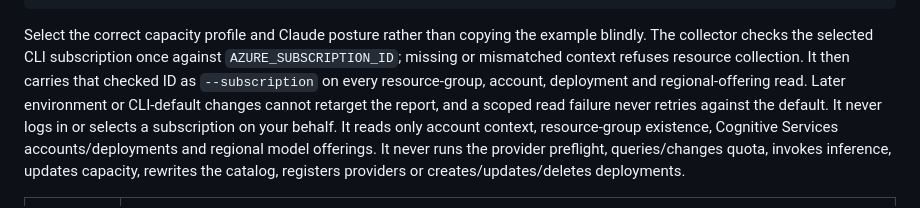
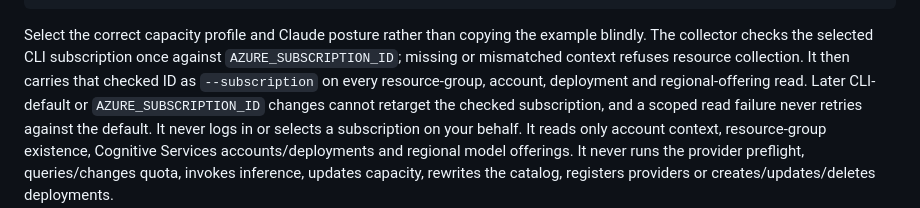
Before and after one commit to ian-t-adams/AI4IA, a Markdown page: docs/runbooks/deployment.md, the part around the change. GitHub-like rendering.

```diff
--- a/docs/runbooks/deployment.md
+++ b/docs/runbooks/deployment.md
@@ -1381,9 +1381,10 @@ Select the correct capacity profile and Claude posture rather than copying the
 example blindly. The collector checks the selected CLI subscription once against
 `AZURE_SUBSCRIPTION_ID`; missing or mismatched context refuses resource collection.
 It then carries that checked ID as `--subscription` on every resource-group,
-account, deployment and regional-offering read. Later environment or CLI-default
-changes cannot retarget the report, and a scoped read failure never retries
-against the default. It never logs in or selects a subscription on your behalf.
+account, deployment and regional-offering read. Later CLI-default or
+`AZURE_SUBSCRIPTION_ID` changes cannot retarget the checked subscription, and a
+scoped read failure never retries against the default. It never logs in or
+selects a subscription on your behalf.
 It reads only account context, resource-group existence, Cognitive
 Services accounts/deployments and regional model offerings. It never runs the
 provider preflight, queries/changes quota, invokes inference, updates capacity,
```
Also changed, not shown: AGENTS.md (+3 -3 lines).
